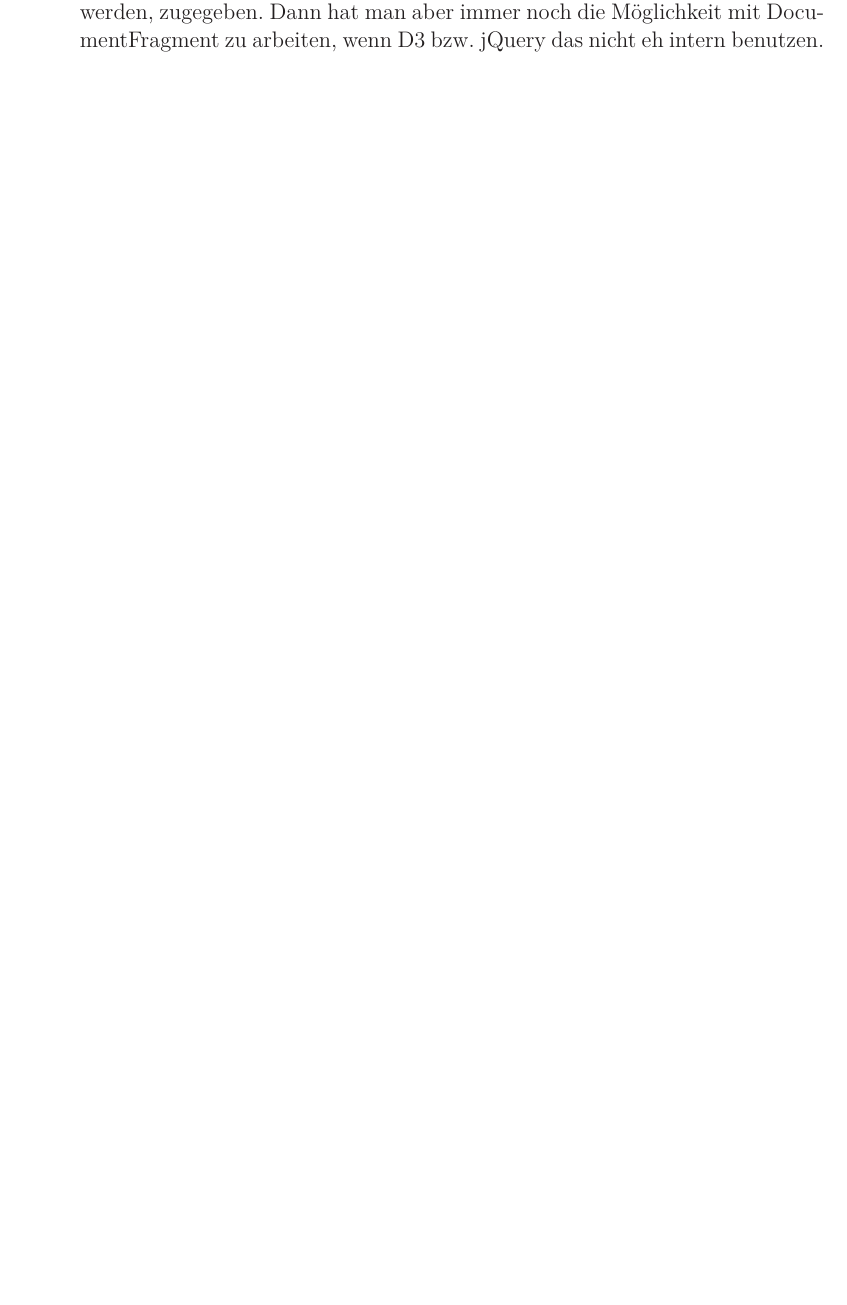
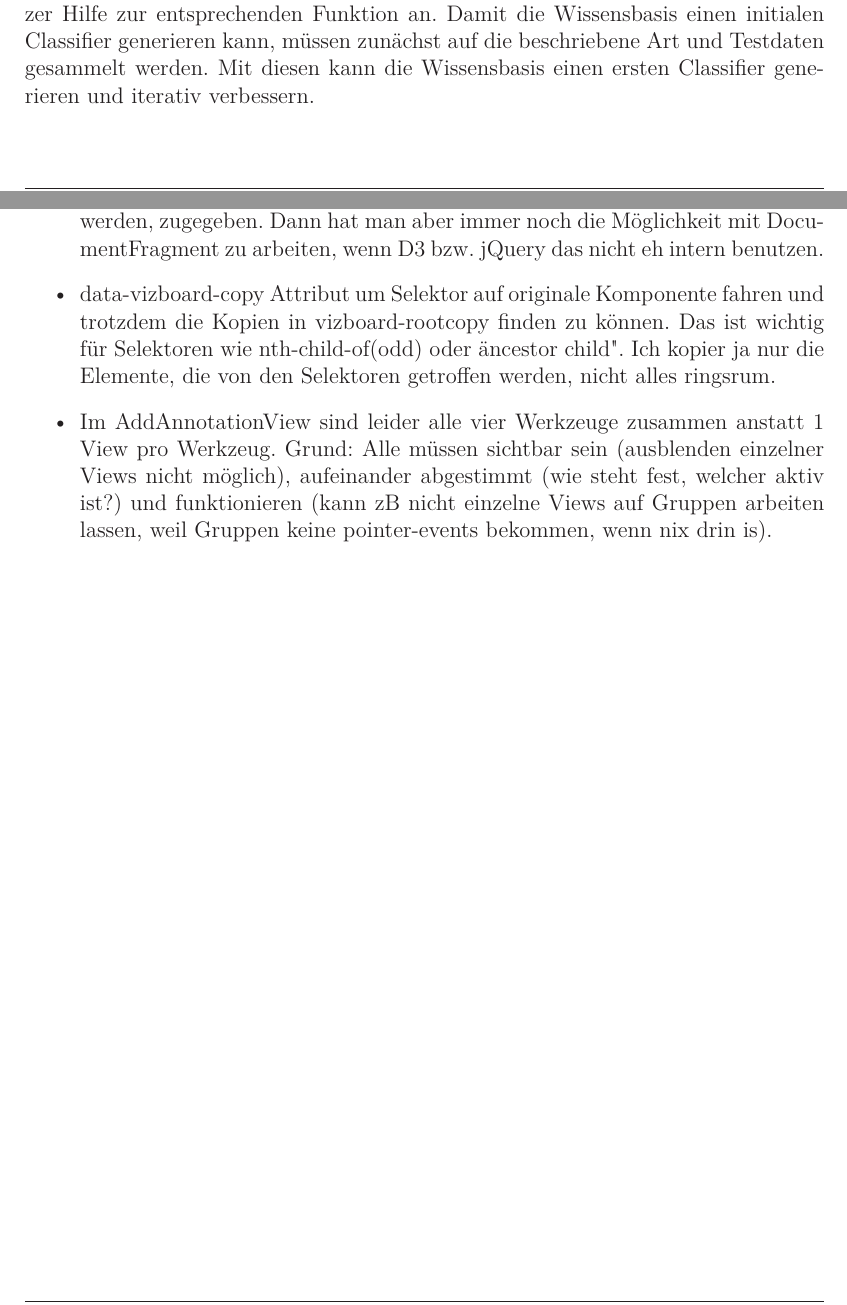
Before and after one commit to prayerslayer/diplomarbeit, a LaTeX thesis (da_piccolotto.tex): part of page 86 of 96 before the commit and two parts of pages 80 and 86 of 96 after it, the two joined at a grey line, cut at the place of the change, the shorter picture padded with empty space. Compiled offline with pdfLaTeX; an older LaTeX class or package is replaced by its successor.

Commit message:
kaltstart

```diff
--- a/da_piccolotto.tex
+++ b/da_piccolotto.tex
@@ -1965,7 +1965,7 @@ Nun stellt sich die Frage, welche Daten für das maschinelle Lernen herangezogen
    \label{figure:meta-dyn-id}
 \end{figure}
 
-Das Hilfesystem schickt alle fünf Interaktionen einen solchen Datensatz an die Wissensbasis, welche ihn zu den Trainingsdaten hinzufügt. Außerdem wird der Datensatz an den Classifier weitergegeben, der das letzte Attribut vorhersagt. Ist das Ergebnis ein anderes als \enquote{Keine Hilfe nötig}, bietet das Hilfesystem dem Benutzer Hilfe zur entsprechenden Funktion an.
+Das Hilfesystem schickt alle fünf Interaktionen einen solchen Datensatz an die Wissensbasis, welche ihn zu den Trainingsdaten hinzufügt. Außerdem wird der Datensatz an den Classifier weitergegeben, der das letzte Attribut vorhersagt. Ist das Ergebnis ein anderes als \enquote{Keine Hilfe nötig}, bietet das Hilfesystem dem Benutzer Hilfe zur entsprechenden Funktion an. Damit die Wissensbasis einen initialen Classifier generieren kann, müssen zunächst auf die beschriebene Art und Testdaten gesammelt werden. Mit diesen kann die Wissensbasis einen ersten Classifier generieren und iterativ verbessern.
 
 \subsection{User Interface und Interaktion}
 
@@ -2115,7 +2115,8 @@ Für die History müssen folgende Attribute enthalten sein:
 \begin{itemize}
 	\item Warum jQuery + D3 + Backbone + MarionetteJS? 1. Ich hab schon mal was mit Backbone gemacht. 2. ExtJS arbeitet auf höherer Abstraktionsebene, man denkt dort in Panels, Listen, Fenstern und nicht in DIVs. Ich muss aber möglichst DOM-nah arbeiten, weil ich keine Annahmen über die Komponenten treffen kann. 3. Wegen 2. ist jQuery ExtJS vorzuziehen, DOM Manipulationen gehen hier schneller. 4. Meine UI ist jetzt nicht sehr kompliziert; runde Ecken und dunkler Hintergrund. Das kann man einfach "from scratch" bauen. Und weil ich nicht die Styles von Ext mit !importants überschreiben will, nehm ich gleich ein andres Framework. 5. Marionette nimmt ein bisschen Boilerplate Code weg und macht verschachtelte Views einfacher. 6. jQuery und D3 sind nötig, weil jQuery nur bedingt mit SVG umgehen kann (addClass(), width()...) und D3 sozusagen Markup-agnostisch ist. jQuery ist aber besser für Event Binding, weil D3 ja eigentlich Daten in Markup verwandelt. Mit ein bisschen Liebe (lies: jQuery Plugins) kann man später aber D3 auch sicher entfernen, denke ich.
 	\item Algorithmus fürs Highlighting der relevanten Elemente einer Aktion: Dunkle Folie drüber (div.vizboard-ground), VizRoot klonen, Elemente aus Klon löschen, Elemente aus Original durchgehen (Selektor), diese klonen und in VizRoot Klon einfügen. So ist man unabhängig von der eigentlichen DOM Struktur. Wenn der Selektor jetzt hunderte Elemente trifft, könnte das aber teuer werden, zugegeben. Dann hat man aber immer noch die Möglichkeit mit DocumentFragment zu arbeiten, wenn D3 bzw. jQuery das nicht eh intern benutzen.
-
+	\item data-vizboard-copy Attribut um Selektor auf originale Komponente fahren und trotzdem die Kopien in vizboard-rootcopy finden zu können. Das ist wichtig für Selektoren wie nth-child-of(odd) oder "ancestor child". Ich kopier ja nur die Elemente, die von den Selektoren getroffen werden, nicht alles ringsrum.
+	\item Im AddAnnotationView sind leider alle vier Werkzeuge zusammen anstatt 1 View pro Werkzeug. Grund: Alle müssen sichtbar sein (ausblenden einzelner Views nicht möglich), aufeinander abgestimmt (wie steht fest, welcher aktiv ist?) und funktionieren (kann zB nicht einzelne Views auf Gruppen arbeiten lassen, weil Gruppen keine pointer-events bekommen, wenn nix drin is).
 \end{itemize}
 
 %#####################################################
```
Also changed, not shown: README.md.
